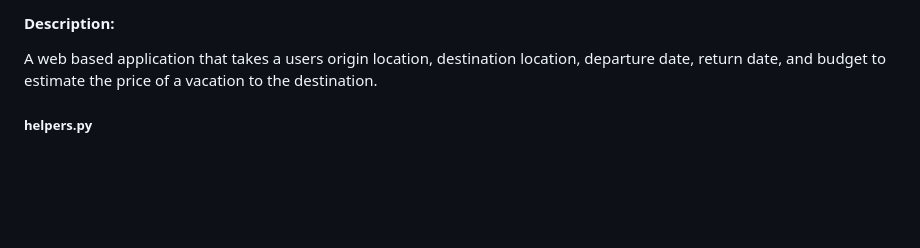
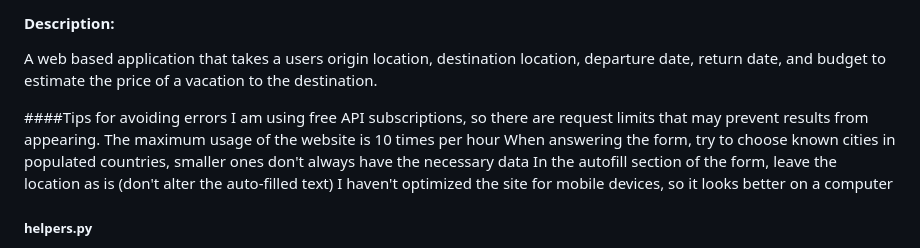
Before and after one commit to christopherdonofrio/TravelNow.io, a Markdown page: README.md, the part around the change. Rendered like a GitHub page; blank space fills up the shorter version.

```diff
--- a/README.md
+++ b/README.md
@@ -3,6 +3,12 @@
 #### Description:
 A web based application that takes a users origin location, destination location, departure date,
 return date, and budget to estimate the price of a vacation to the destination.
+
+####Tips for avoiding errors
+I am using free API subscriptions, so there are request limits that may prevent results from appearing. The maximum usage of the website is 10 times per hour
+When answering the form, try to choose known cities in populated countries, smaller ones don't always have the necessary data
+In the autofill section of the form, leave the location as is (don't alter the auto-filled text)
+I haven't optimized the site for mobile devices, so it looks better on a computer
 
 
 ##### helpers.py
```
